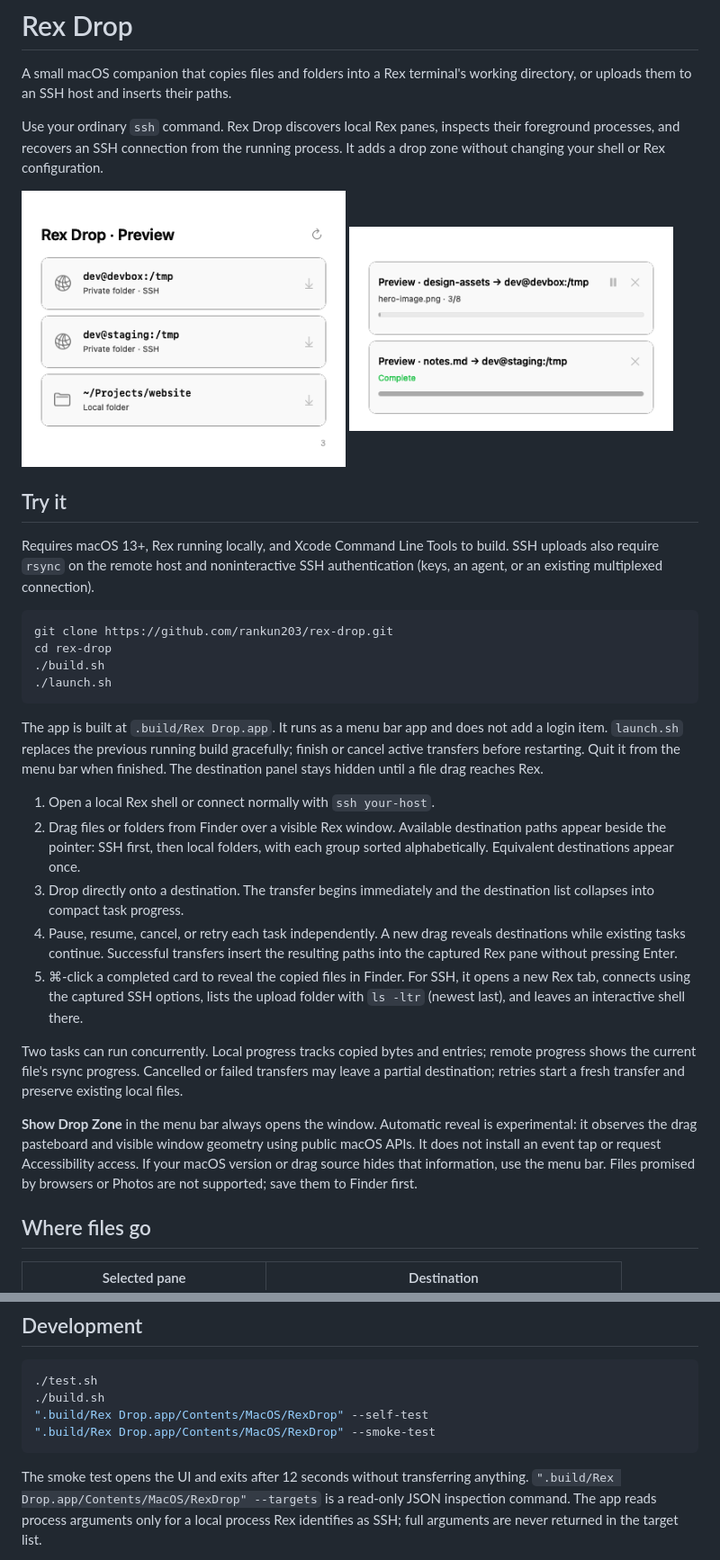
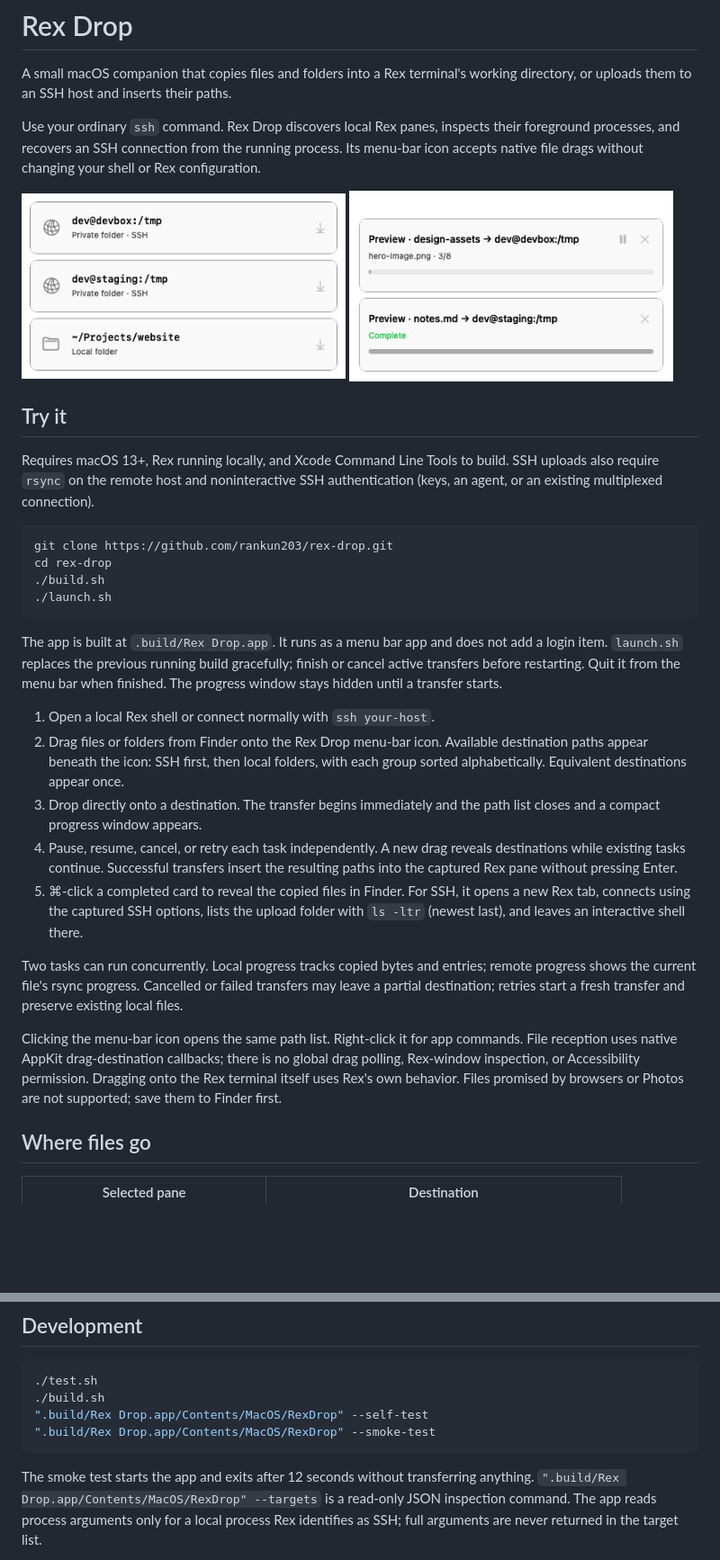
Before and after one commit to rankun203/rex-drop, a Markdown page: README.md, 2 parts joined by grey strips. Shown at 90% size. GitHub-like rendering; pictures changed too: docs/destinations.png, docs/progress.png; blank space fills up the shorter version.

Commit message:
feat: use native menu-bar file drops with path popover

````diff
--- a/README.md
+++ b/README.md
@@ -5,7 +5,8 @@ working directory, or uploads them to an SSH host and inserts their paths.
 
 Use your ordinary `ssh` command. Rex Drop discovers local Rex panes, inspects
 their foreground processes, and recovers an SSH connection from the running
-process. It adds a drop zone without changing your shell or Rex configuration.
+process. Its menu-bar icon accepts native file drags without changing your shell
+or Rex configuration.
 
 <p>
   <img src="docs/destinations.png" width="360" alt="Deduplicated SSH and local drop destinations">
@@ -28,14 +29,14 @@ cd rex-drop
 The app is built at `.build/Rex Drop.app`. It runs as a menu bar app and does
 not add a login item. `launch.sh` replaces the previous running build gracefully;
 finish or cancel active transfers before restarting. Quit it from the menu bar
-when finished. The destination panel stays hidden until a file drag reaches Rex.
+when finished. The progress window stays hidden until a transfer starts.
 
 1. Open a local Rex shell or connect normally with `ssh your-host`.
-2. Drag files or folders from Finder over a visible Rex window. Available
-   destination paths appear beside the pointer: SSH first, then local folders, with
+2. Drag files or folders from Finder onto the Rex Drop menu-bar icon. Available
+   destination paths appear beneath the icon: SSH first, then local folders, with
    each group sorted alphabetically. Equivalent destinations appear once.
 3. Drop directly onto a destination. The transfer begins immediately and the
-   destination list collapses into compact task progress.
+   path list closes and a compact progress window appears.
 4. Pause, resume, cancel, or retry each task independently. A new drag reveals
    destinations while existing tasks continue. Successful transfers insert the
    resulting paths into the captured Rex pane without pressing Enter.
@@ -48,12 +49,11 @@ remote progress shows the current file's rsync progress. Cancelled or failed
 transfers may leave a partial destination; retries start a fresh transfer and
 preserve existing local files.
 
-**Show Drop Zone** in the menu bar always opens the window. Automatic reveal is
-experimental: it observes the drag pasteboard and visible window geometry using
-public macOS APIs. It does not install an event tap or request Accessibility
-access. If your macOS version or drag source hides that information, use the
-menu bar. Files promised by browsers or Photos are not supported; save them to
-Finder first.
+Clicking the menu-bar icon opens the same path list. Right-click it for app
+commands. File reception uses native AppKit drag-destination callbacks; there
+is no global drag polling, Rex-window inspection, or Accessibility permission.
+Dragging onto the Rex terminal itself uses Rex's own behavior. Files promised
+by browsers or Photos are not supported; save them to Finder first.
 
 ## Where files go
 
@@ -104,7 +104,7 @@ that you want to receive the paths.
 ".build/Rex Drop.app/Contents/MacOS/RexDrop" --smoke-test
 ```
 
-The smoke test opens the UI and exits after 12 seconds without transferring
+The smoke test starts the app and exits after 12 seconds without transferring
 anything. `".build/Rex Drop.app/Contents/MacOS/RexDrop" --targets` is a read-only
 JSON inspection command. The app reads process arguments only for a local process Rex identifies as SSH;
 full arguments are never returned in the target list.
````
Also changed, not shown: 2 other files.
